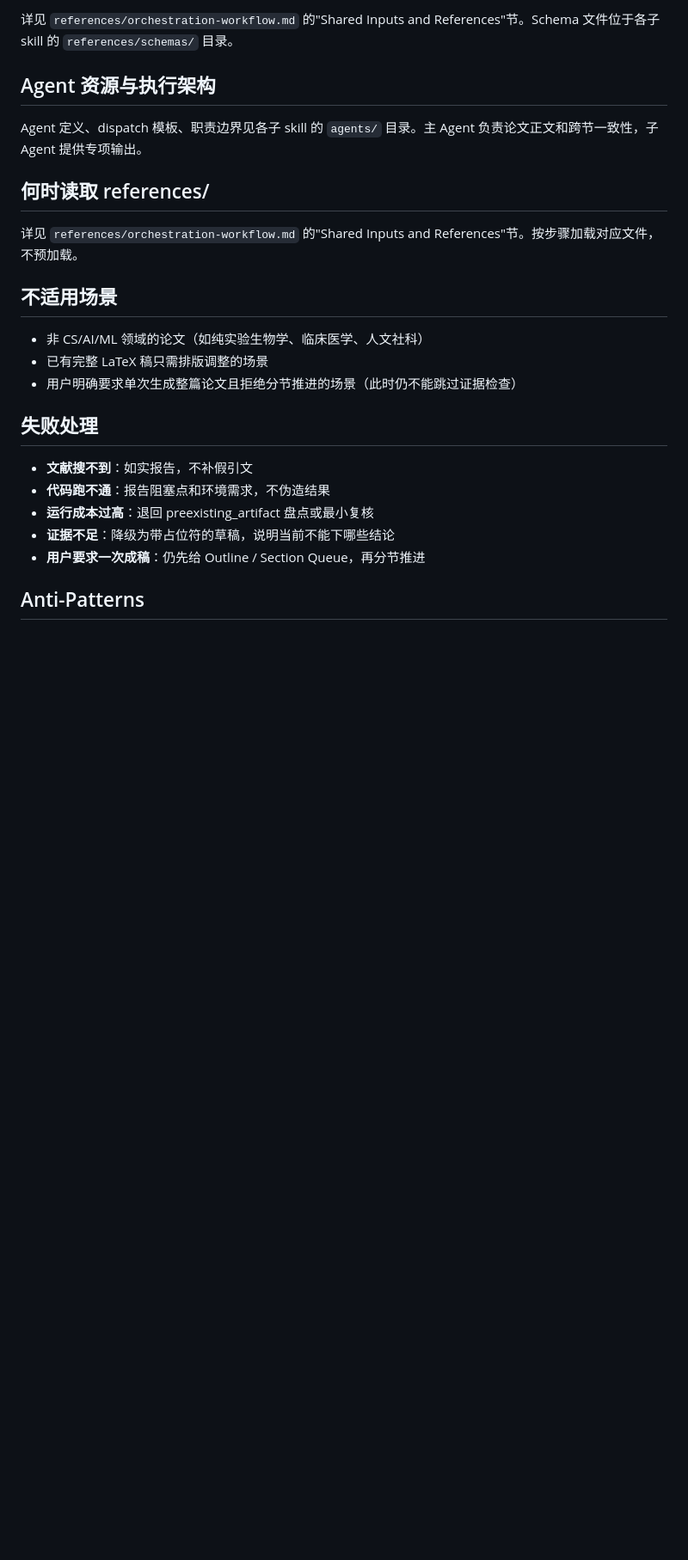
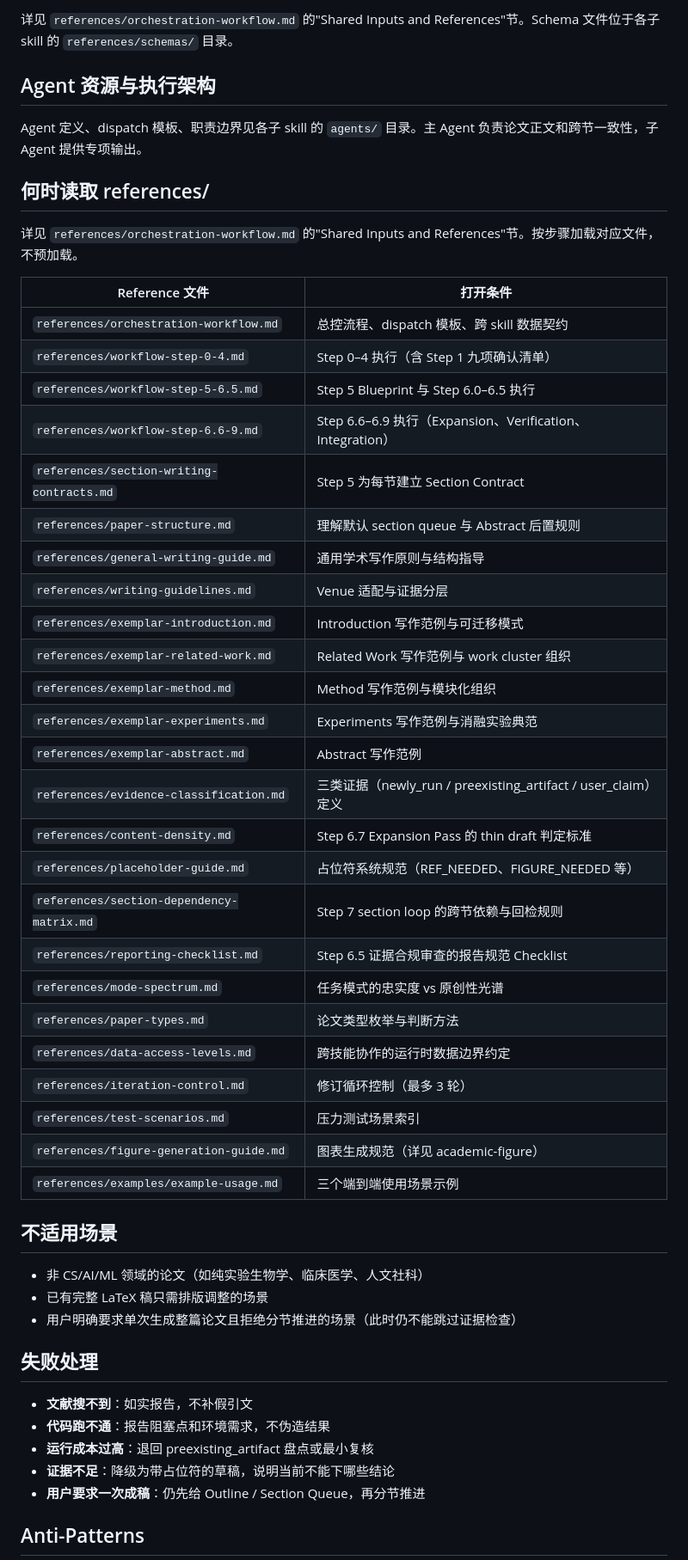
Before and after one commit to joshua-zyy/academic-paper-writer, a Markdown page: skills/academic-paper-writer/SKILL.md, the part around the change. Shown at 86% size. Drawn GitHub-style; blank space fills up the shorter version.

Commit message:
chore: address unreferenced reference files

```diff
--- a/skills/academic-paper-writer/SKILL.md
+++ b/skills/academic-paper-writer/SKILL.md
@@ -181,6 +181,34 @@ Agent 定义、dispatch 模板、职责边界见各子 skill 的 `agents/` 目
 
 详见 `references/orchestration-workflow.md` 的"Shared Inputs and References"节。按步骤加载对应文件，不预加载。
 
+| Reference 文件 | 打开条件 |
+|---------------|---------|
+| `references/orchestration-workflow.md` | 总控流程、dispatch 模板、跨 skill 数据契约 |
+| `references/workflow-step-0-4.md` | Step 0–4 执行（含 Step 1 九项确认清单） |
+| `references/workflow-step-5-6.5.md` | Step 5 Blueprint 与 Step 6.0–6.5 执行 |
+| `references/workflow-step-6.6-9.md` | Step 6.6–6.9 执行（Expansion、Verification、Integration） |
+| `references/section-writing-contracts.md` | Step 5 为每节建立 Section Contract |
+| `references/paper-structure.md` | 理解默认 section queue 与 Abstract 后置规则 |
+| `references/general-writing-guide.md` | 通用学术写作原则与结构指导 |
+| `references/writing-guidelines.md` | Venue 适配与证据分层 |
+| `references/exemplar-introduction.md` | Introduction 写作范例与可迁移模式 |
+| `references/exemplar-related-work.md` | Related Work 写作范例与 work cluster 组织 |
+| `references/exemplar-method.md` | Method 写作范例与模块化组织 |
+| `references/exemplar-experiments.md` | Experiments 写作范例与消融实验典范 |
+| `references/exemplar-abstract.md` | Abstract 写作范例 |
+| `references/evidence-classification.md` | 三类证据（newly_run / preexisting_artifact / user_claim）定义 |
+| `references/content-density.md` | Step 6.7 Expansion Pass 的 thin draft 判定标准 |
+| `references/placeholder-guide.md` | 占位符系统规范（REF_NEEDED、FIGURE_NEEDED 等） |
+| `references/section-dependency-matrix.md` | Step 7 section loop 的跨节依赖与回检规则 |
+| `references/reporting-checklist.md` | Step 6.5 证据合规审查的报告规范 Checklist |
+| `references/mode-spectrum.md` | 任务模式的忠实度 vs 原创性光谱 |
+| `references/paper-types.md` | 论文类型枚举与判断方法 |
+| `references/data-access-levels.md` | 跨技能协作的运行时数据边界约定 |
+| `references/iteration-control.md` | 修订循环控制（最多 3 轮） |
+| `references/test-scenarios.md` | 压力测试场景索引 |
+| `references/figure-generation-guide.md` | 图表生成规范（详见 academic-figure） |
+| `references/examples/example-usage.md` | 三个端到端使用场景示例 |
+
 ## 不适用场景
 
 - 非 CS/AI/ML 领域的论文（如纯实验生物学、临床医学、人文社科）
```
Also changed, not shown: skills/academic-reviser/SKILL.md (+1 -0 lines).
